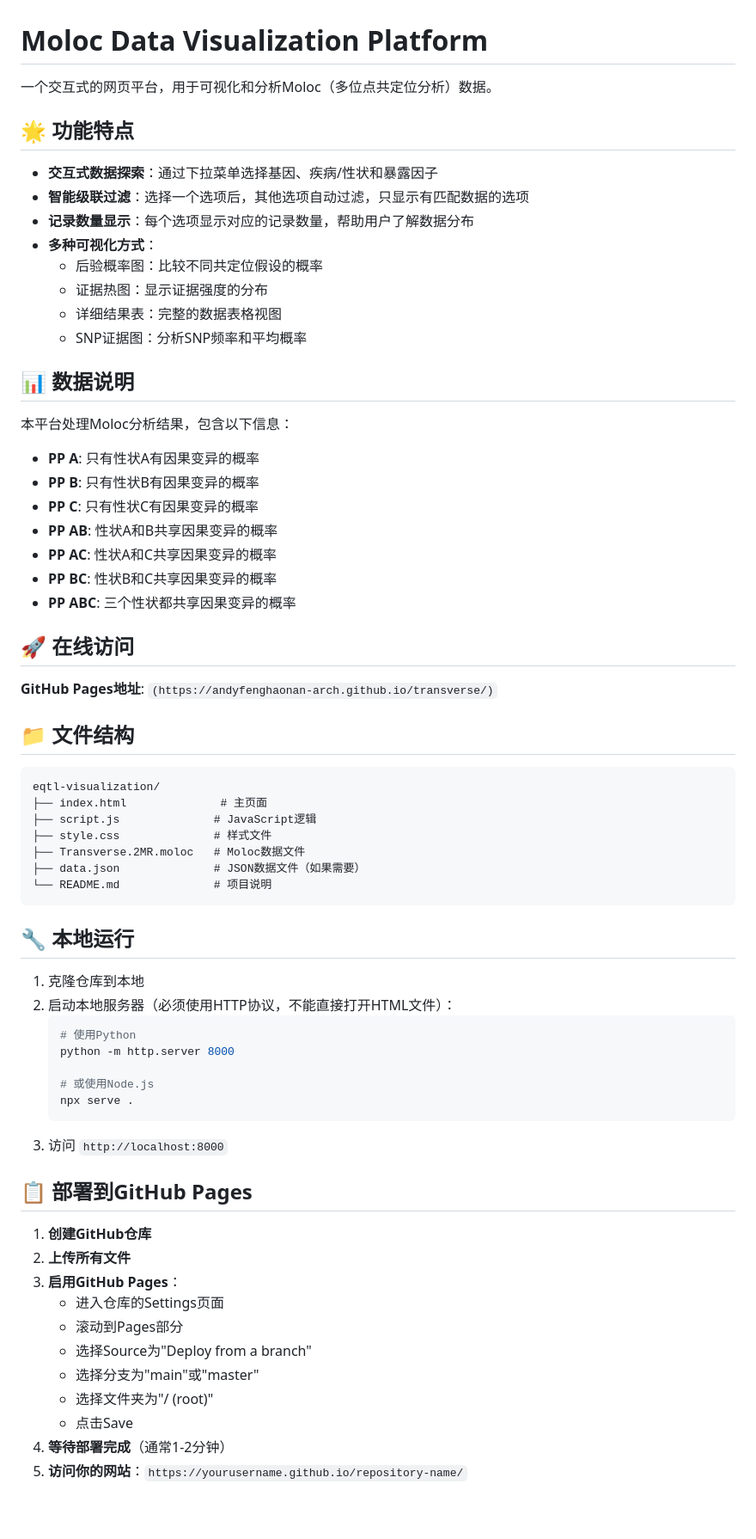
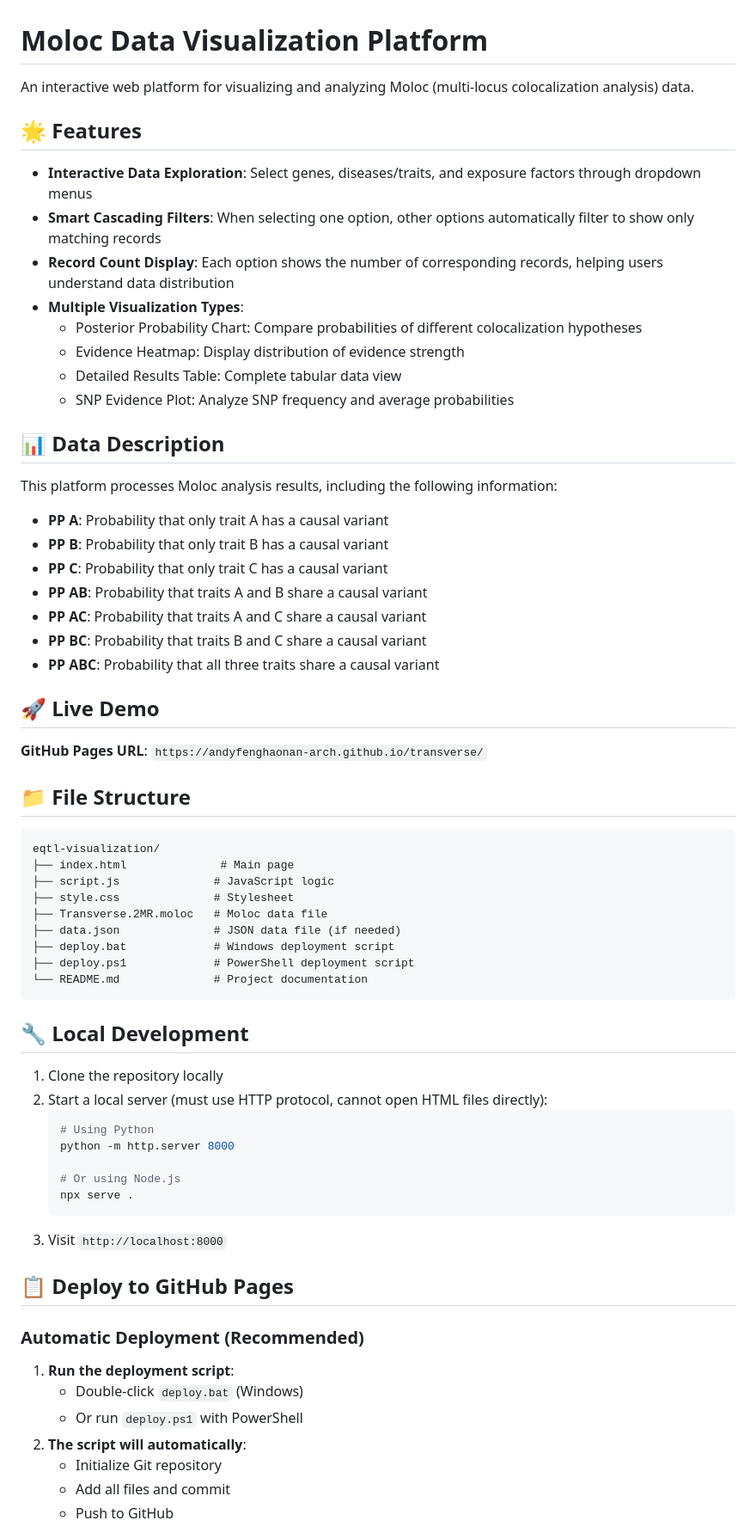
Before and after one commit to andyfenghaonan-arch/transverse, a Markdown page: README.md, the part around the change printed below. Shown: that part at 86% size. Rendered like a GitHub page; blank space fills up the shorter version.

````diff
--- a/README.md
+++ b/README.md
@@ -1,69 +1,68 @@
 # Moloc Data Visualization Platform
 
-一个交互式的网页平台，用于可视化和分析Moloc（多位点共定位分析）数据。
+An interactive web platform for visualizing and analyzing Moloc (multi-locus colocalization analysis) data.
 
-## 🌟 功能特点
+## 🌟 Features
 
-- **交互式数据探索**：通过下拉菜单选择基因、疾病/性状和暴露因子
-- **智能级联过滤**：选择一个选项后，其他选项自动过滤，只显示有匹配数据的选项
-- **记录数量显示**：每个选项显示对应的记录数量，帮助用户了解数据分布
-- **多种可视化方式**：
-  - 后验概率图：比较不同共定位假设的概率
-  - 证据热图：显示证据强度的分布
-  - 详细结果表：完整的数据表格视图
-  - SNP证据图：分析SNP频率和平均概率
+- **Interactive Data Exploration**: Select genes, diseases/traits, and exposure factors through dropdown menus
+- **Smart Cascading Filters**: When selecting one option, other options automatically filter to show only matching records
+- **Record Count Display**: Each option shows the number of corresponding records, helping users understand data distribution
+- **Multiple Visualization Types**:
+  - Posterior Probability Chart: Compare probabilities of different colocalization hypotheses
+  - Evidence Heatmap: Display distribution of evidence strength
+  - Detailed Results Table: Complete tabular data view
+  - SNP Evidence Plot: Analyze SNP frequency and average probabilities
 
-## 📊 数据说明
+## 📊 Data Description
 
-本平台处理Moloc分析结果，包含以下信息：
-- **PP A**: 只有性状A有因果变异的概率
-- **PP B**: 只有性状B有因果变异的概率
-- **PP C**: 只有性状C有因果变异的概率
-- **PP AB**: 性状A和B共享因果变异的概率
-- **PP AC**: 性状A和C共享因果变异的概率
-- **PP BC**: 性状B和C共享因果变异的概率
-- **PP ABC**: 三个性状都共享因果变异的概率
+This platform processes Moloc analysis results, including the following information:
+- **PP A**: Probability that only trait A has a causal variant
+- **PP B**: Probability that only trait B has a causal variant
+- **PP C**: Probability that only trait C has a causal variant
+- **PP AB**: Probability that traits A and B share a causal variant
+- **PP AC**: Probability that traits A and C share a causal variant
+- **PP BC**: Probability that traits B and C share a causal variant
+- **PP ABC**: Probability that all three traits share a causal variant
 
-## 🚀 在线访问
+## 🚀 Live Demo
 
-**GitHub Pages地址**: `(https://andyfenghaonan-arch.github.io/transverse/)`
+**GitHub Pages URL**: `https://andyfenghaonan-arch.github.io/transverse/`
 
-## 📁 文件结构
+## 📁 File Structure
 
 ```
 eqtl-visualization/
-├── index.html              # 主页面
-├── script.js              # JavaScript逻辑
-├── style.css              # 样式文件
-├── Transverse.2MR.moloc   # Moloc数据文件
-├── data.json              # JSON数据文件（如果需要）
-└── README.md              # 项目说明
+├── index.html              # Main page
+├── script.js              # JavaScript logic
+├── style.css              # Stylesheet
+├── Transverse.2MR.moloc   # Moloc data file
+├── data.json              # JSON data file (if needed)
+├── deploy.bat             # Windows deployment script
+├── deploy.ps1             # PowerShell deployment script
+└── README.md              # Project documentation
 ```
 
-## 🔧 本地运行
+## 🔧 Local Development
 
-1. 克隆仓库到本地
-2. 启动本地服务器（必须使用HTTP协议，不能直接打开HTML文件）：
+1. Clone the repository locally
+2. Start a local server (must use HTTP protocol, cannot open HTML files directly):
    ```bash
-   # 使用Python
+   # Using Python
    python -m http.server 8000
 
-   # 或使用Node.js
+   # Or using Node.js
    npx serve .
    ```
-3. 访问 `http://localhost:8000`
+3. Visit `http://localhost:8000`
 
-## 📋 部署到GitHub Pages
+## 📋 Deploy to GitHub Pages
 
-1. **创建GitHub仓库**
-2. **上传所有文件**
-3. **启用GitHub Pages**：
-   - 进入仓库的Settings页面
-   - 滚动到Pages部分
-   - 选择Source为"Deploy from a branch"
-   - 选择分支为"main"或"master"
-   - 选择文件夹为"/ (root)"
-   - 点击Save
-4. **等待部署完成**（通常1-2分钟）
-5. **访问你的网站**：`https://yourusername.github.io/repository-name/`
+### Automatic Deployment (Recommended)
+1. **Run the deployment script**:
+   - Double-click `deploy.bat` (Windows)
+   - Or run `deploy.ps1` with PowerShell
+2. **The script will automatically**:
+   - Initialize Git repository
+   - Add all files and commit
+   - Push to GitHub
 
````
Also changed, not shown: other parts of README.md (+65 -30 lines).
